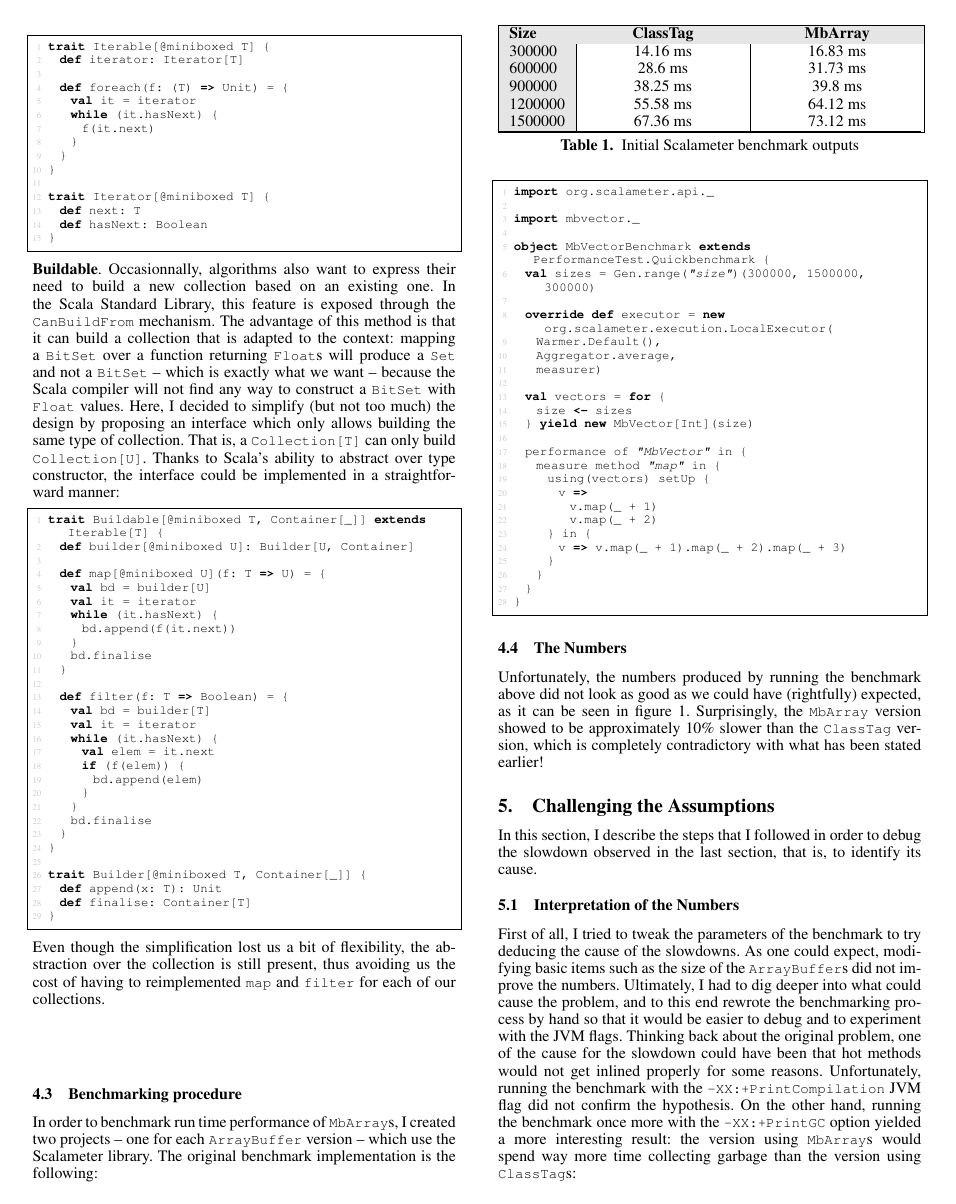
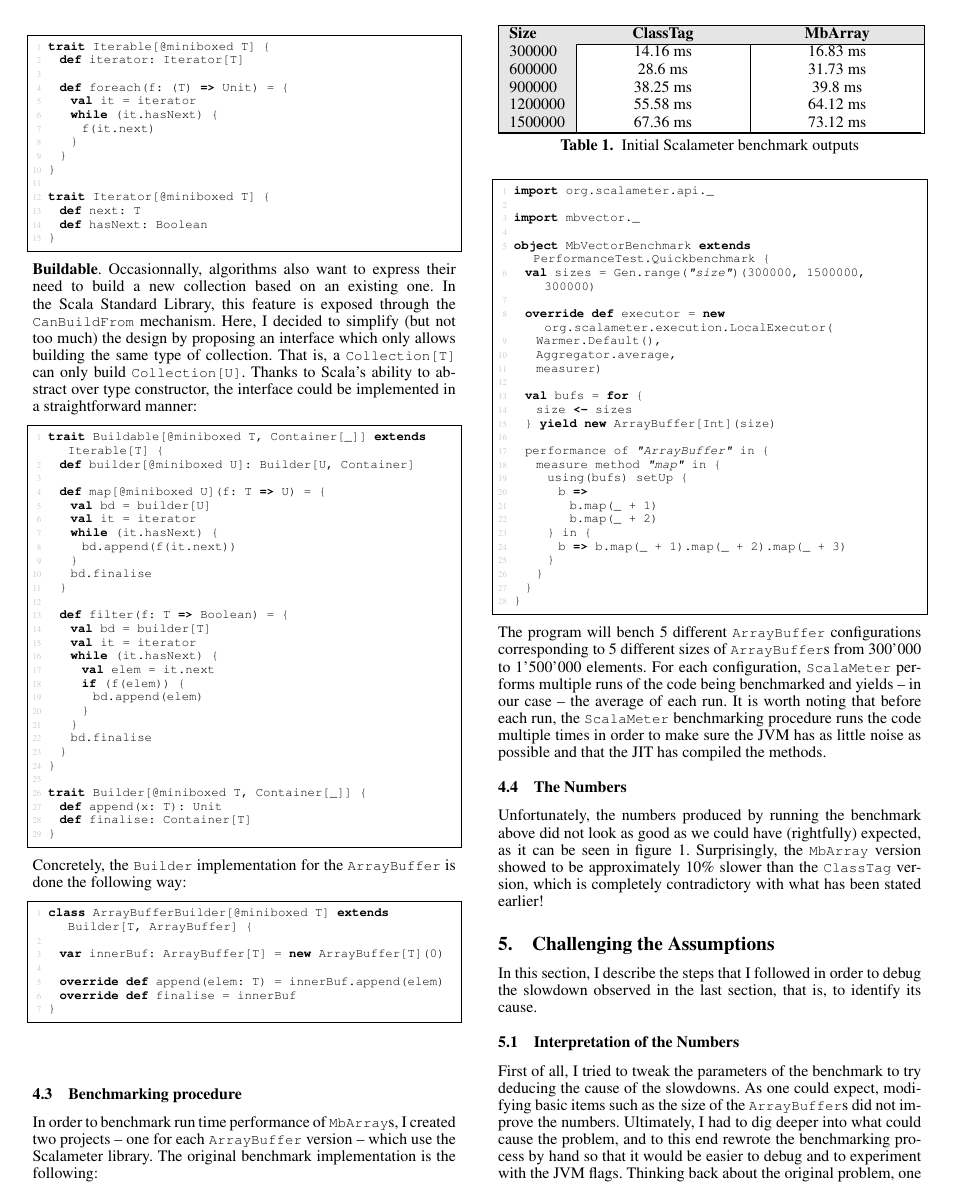
Before and after one commit to Roldak/SemesterProject2015, a LaTeX paper (src/main.tex, which reads src/benchmark.tex): page 6 of 9. Compiled offline with pdfLaTeX; a missing font is replaced by an installed copy or a similar font.

Commit message:
more correction

```diff
--- a/src/benchmark.tex
+++ b/src/benchmark.tex
@@ -103,7 +103,9 @@ trait Iterator[@miniboxed T] {
 }
 \end{lstlisting-nobreak}
 
-\textbf{Buildable}. Occasionnally, algorithms also want to express their need to build a new collection based on an existing one. In the Scala Standard Library, this feature is exposed through the |CanBuildFrom| mechanism. The advantage of this method is that it can build a collection that is adapted to the context: mapping a |BitSet| over a function returning |Float|s will produce a |Set| and not a |BitSet| -- which is exactly what we want -- because the Scala compiler will not find any way to construct a |BitSet| with |Float| values. Here, I decided to simplify (but not too much) the design by proposing an interface which only allows building the same type of collection. That is, a |Collection[T]| can only build |Collection[U]|. Thanks to Scala's ability to abstract over type constructor, the interface could be implemented in a straightforward manner:
+\textbf{Buildable}. Occasionnally, algorithms also want to express their need to build a new collection based on an existing one. In the Scala Standard Library, this feature is exposed through the |CanBuildFrom| mechanism.
+%The advantage of this method is that it can build a collection that is adapted to the context: mapping a |BitSet| over a function returning |Float|s will produce a |Set| and not a |BitSet| -- which is exactly what we want -- because the Scala compiler will not find any way to construct a |BitSet| with |Float| values.
+Here, I decided to simplify (but not too much) the design by proposing an interface which only allows building the same type of collection. That is, a |Collection[T]| can only build |Collection[U]|. Thanks to Scala's ability to abstract over type constructor, the interface could be implemented in a straightforward manner:
 
 \begin{lstlisting-nobreak}
 trait Buildable[@miniboxed T, Container[_]] extends Iterable[T] {
@@ -137,7 +139,17 @@ trait Builder[@miniboxed T, Container[_]] {
 }
 \end{lstlisting-nobreak}
 
-Even though the simplification lost us a bit of flexibility, the abstraction over the collection is still present, thus avoiding us the cost of having to reimplemented |map| and |filter| for each of our collections.
+Concretely, the |Builder| implementation for the |ArrayBuffer| is done the following way:
+
+\begin{lstlisting-nobreak}
+class ArrayBufferBuilder[@miniboxed T] extends Builder[T, ArrayBuffer] {
+
+  var innerBuf: ArrayBuffer[T] = new ArrayBuffer[T](0)
+
+  override def append(elem: T) = innerBuf.append(elem)
+  override def finalise = innerBuf
+}
+\end{lstlisting-nobreak}
 
 \subsection{Benchmarking procedure}
 
@@ -156,23 +168,25 @@ object MbVectorBenchmark extends PerformanceTest.Quickbenchmark {
     Aggregator.average,
     measurer)
 
-  val vectors = for {
+  val bufs = for {
     size <- sizes
-  } yield new MbVector[Int](size)
+  } yield new ArrayBuffer[Int](size)
 
-  performance of "MbVector" in {
+  performance of "ArrayBuffer" in {
     measure method "map" in {
-      using(vectors) setUp {
-        v =>
-          v.map(_ + 1)
-          v.map(_ + 2)
+      using(bufs) setUp {
+        b =>
+          b.map(_ + 1)
+          b.map(_ + 2)
       } in {
-        v => v.map(_ + 1).map(_ + 2).map(_ + 3)
+        b => b.map(_ + 1).map(_ + 2).map(_ + 3)
       }
     }
   }
 }
 \end{lstlisting-nobreak}
+
+The program will bench 5 different |ArrayBuffer| configurations corresponding to 5 different sizes of |ArrayBuffer|s from 300'000 to 1'500'000 elements. For each configuration, |ScalaMeter| performs multiple runs of the code being benchmarked and yields -- in our case -- the average of each run. It is worth noting that before each run, the |ScalaMeter| benchmarking procedure runs the code multiple times in order to make sure the JVM has as little noise as possible and that the JIT has compiled the methods.
 
 \subsection{The Numbers}
 
```
Also changed, not shown: src/BenchmarkOutputs/InitBenchSM.tex (+4 -4 lines), src/BenchmarkOutputs/NewBenchSM.tex (+4 -4 lines), src/BenchmarkOutputs/OtherBenchSM.tex (+4 -4 lines), src/mbarrays.tex (+4 -2 lines), src/redesign.tex (+10 -10 lines), src/benchmark.tex (8 more changed lines).
